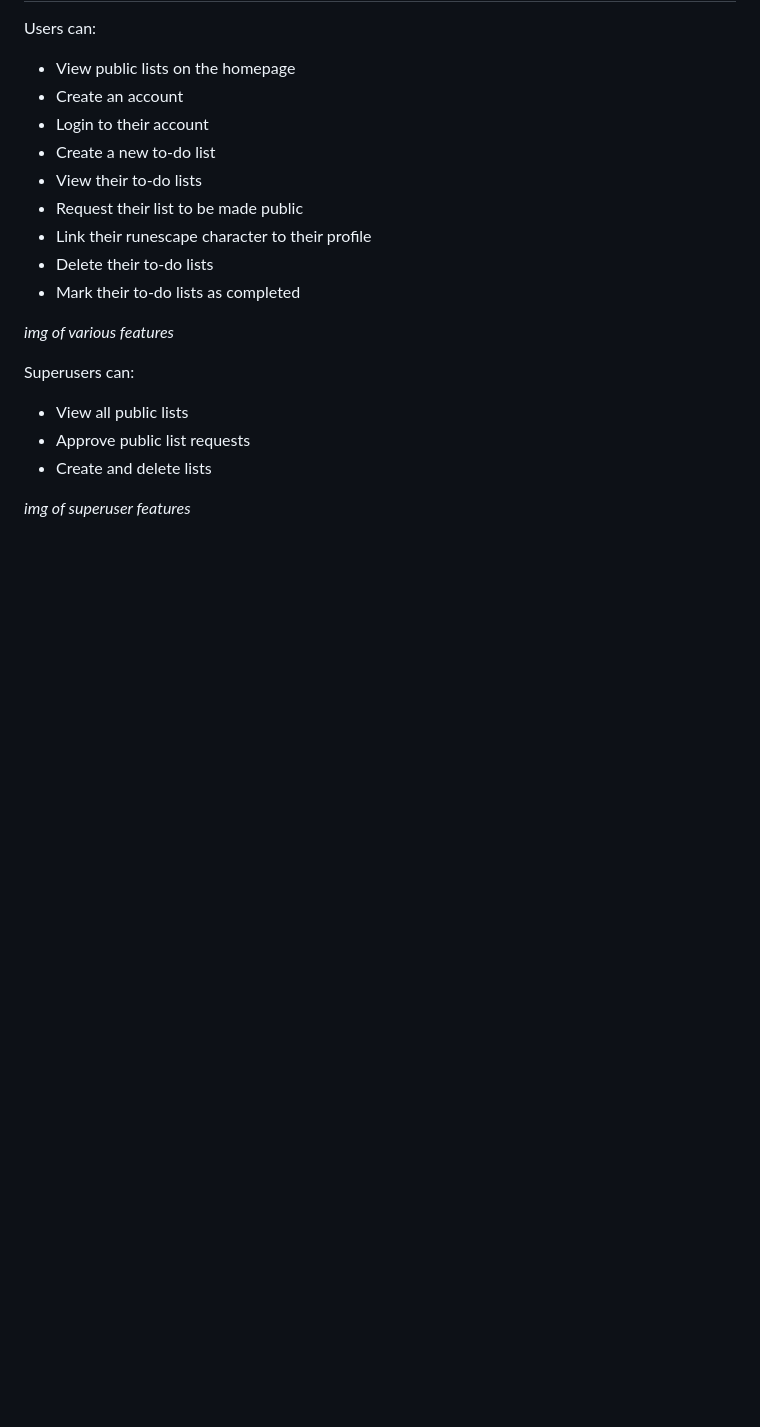
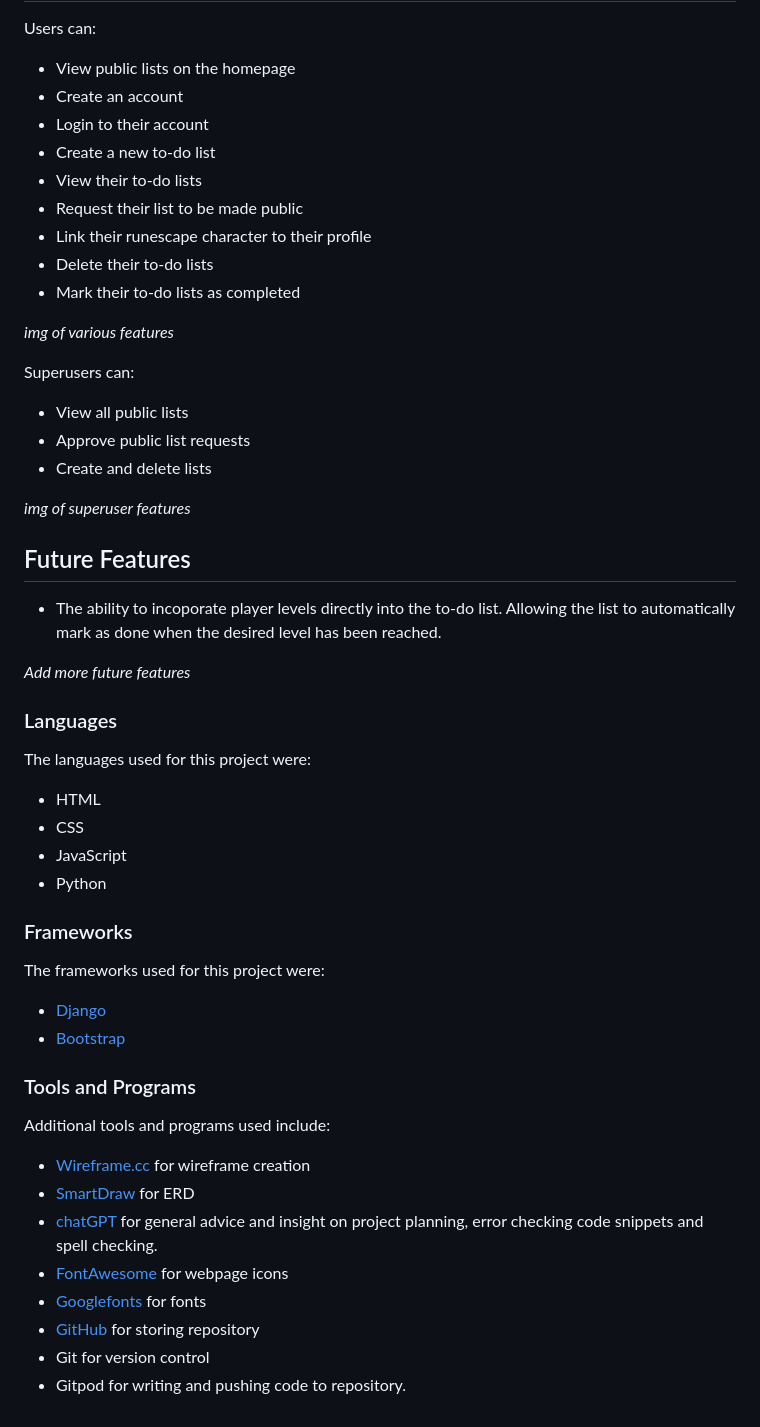
Before and after one commit to Code-Dearman/Django-Capstone, a Markdown page: README.md, the part around the change. GitHub-like rendering; blank space fills up the shorter version.

Commit message:
add tech and lang to readme

```diff
--- a/README.md
+++ b/README.md
@@ -138,3 +138,35 @@ Superusers can:
 - Create and delete lists
 
 _img of superuser features_
+
+## Future Features
+
+- The ability to incoporate player levels directly into the to-do list. Allowing the list to automatically mark as done when the desired level has been reached.
+
+_Add more future features_
+
+### Languages
+
+The languages used for this project were:
+- HTML
+- CSS
+- JavaScript
+- Python
+
+### Frameworks
+
+The frameworks used for this project were:
+- [Django](https://www.djangoproject.com/)
+- [Bootstrap](https://getbootstrap.com/)
+
+### Tools and Programs
+
+Additional tools and programs used include:
+- [Wireframe.cc](https://wireframe.cc/) for wireframe creation
+- [SmartDraw](https://www.smartdraw.com/) for ERD
+- [chatGPT](https://chatgpt.com/) for general advice and insight on project planning, error checking code snippets and spell checking.
+- [FontAwesome](https://fontawesome.com/) for webpage icons
+- [Googlefonts](https://fonts.google.com/) for fonts
+- [GitHub](https://github.com/) for storing repository
+- Git for version control
+- Gitpod for writing and pushing code to repository.
```
